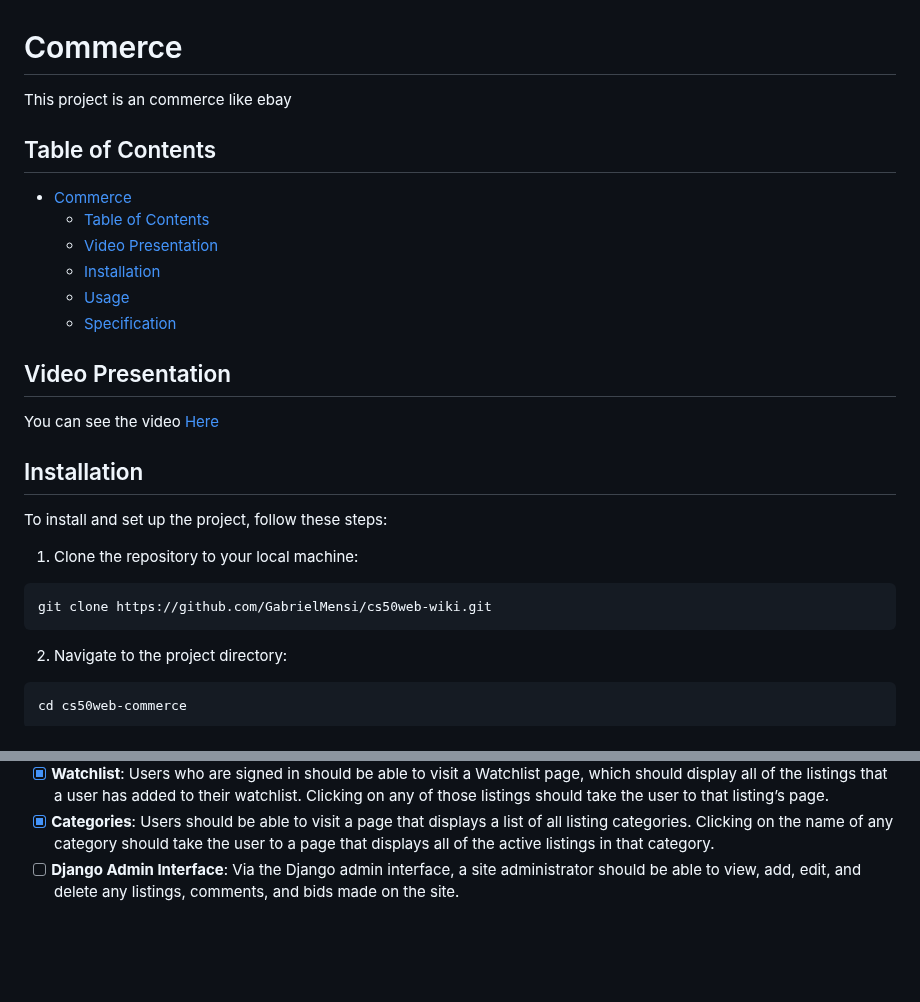
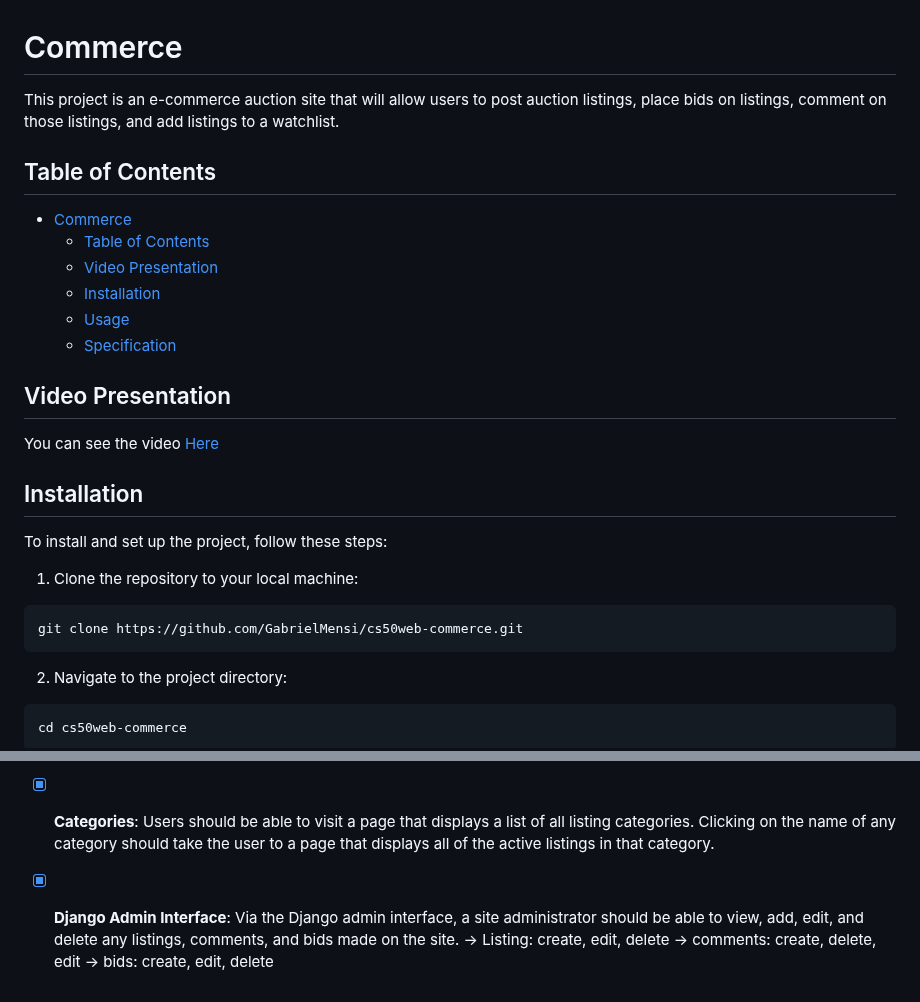
Before and after one commit to GabrielMensi/cs50web-commerce, a Markdown page: readme.md, 2 parts joined by grey strips. Drawn GitHub-style; blank space fills up the shorter version.

````diff
--- a/readme.md
+++ b/readme.md
@@ -1,6 +1,6 @@
 # Commerce
 
-This project is an commerce like ebay
+This project is an e-commerce auction site that will allow users to post auction listings, place bids on listings, comment on those listings, and add listings to a watchlist.
 
 ## Table of Contents
 
@@ -24,7 +24,7 @@ To install and set up the project, follow these steps:
 1. Clone the repository to your local machine:
 
 ```bash
-git clone https://github.com/GabrielMensi/cs50web-wiki.git
+git clone https://github.com/GabrielMensi/cs50web-commerce.git
 ```
 
 2.  Navigate to the project directory:
@@ -58,4 +58,7 @@ You must fulfill the following requirements:
     - [x]  Users who are signed in should be able to add comments to the listing page. The listing page should display all comments that have been made on the listing.
 - [x]  **Watchlist**: Users who are signed in should be able to visit a Watchlist page, which should display all of the listings that a user has added to their watchlist. Clicking on any of those listings should take the user to that listing’s page.
 - [x]  **Categories**: Users should be able to visit a page that displays a list of all listing categories. Clicking on the name of any category should take the user to a page that displays all of the active listings in that category.
-- [ ]  **Django Admin Interface**: Via the Django admin interface, a site administrator should be able to view, add, edit, and delete any listings, comments, and bids made on the site.
+- [x]  **Django Admin Interface**: Via the Django admin interface, a site administrator should be able to view, add, edit, and delete any listings, comments, and bids made on the site.
+-> Listing: create, edit, delete
+-> comments: create, delete, edit
+-> bids: create, edit, delete
````
Also changed, not shown: other parts of readme.md (+1 -1 lines).
